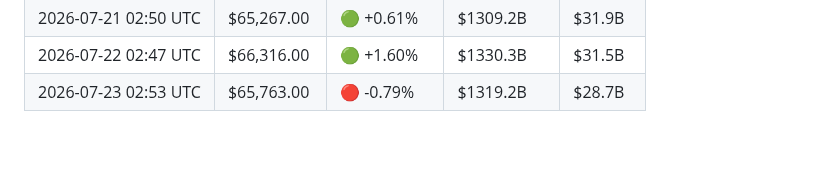
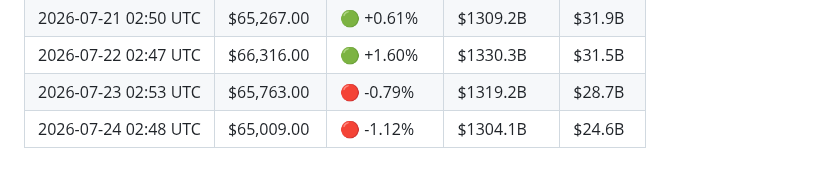
Before and after one commit to YTxFSGAMERz/Random-Walk-Hypothesis, a Markdown page: market_log.md, the part around the change. Rendered like a GitHub page; blank space fills up the shorter version.

Commit message:
📊 Daily BTC update — 2026-07-24

```diff
--- a/market_log.md
+++ b/market_log.md
@@ -102,3 +102,4 @@
 | 2026-07-21 02:50 UTC | $65,267.00 | 🟢 +0.61% | $1309.2B | $31.9B |
 | 2026-07-22 02:47 UTC | $66,316.00 | 🟢 +1.60% | $1330.3B | $31.5B |
 | 2026-07-23 02:53 UTC | $65,763.00 | 🔴 -0.79% | $1319.2B | $28.7B |
+| 2026-07-24 02:48 UTC | $65,009.00 | 🔴 -1.12% | $1304.1B | $24.6B |
```
